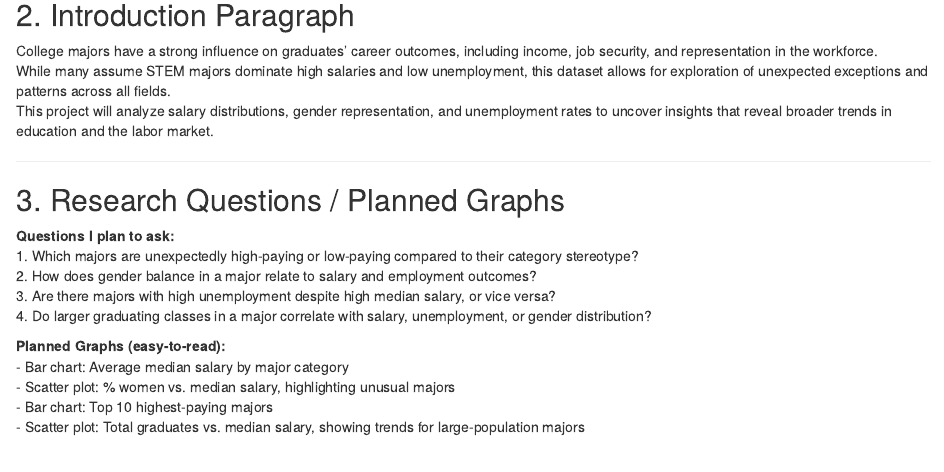
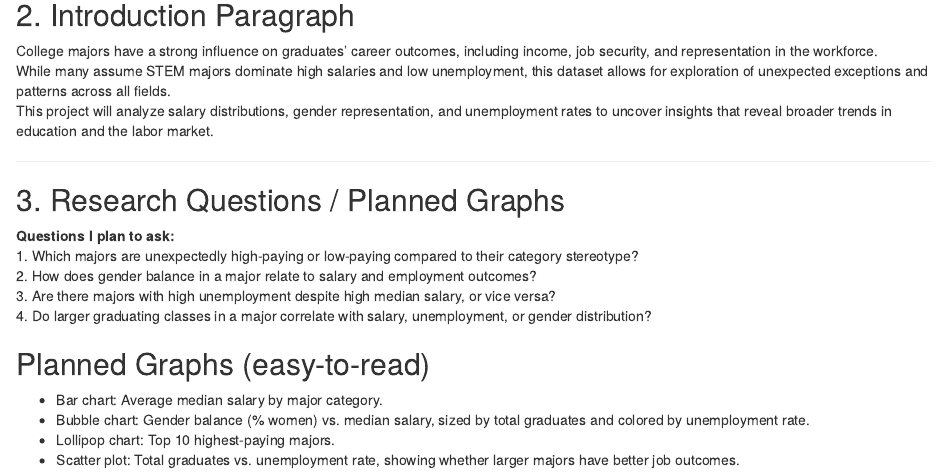
Before and after one commit to Data2401/final-project-fall-2025-thuy-do, an R Markdown document (Final Project.Rmd): the page in a window 1100 px wide, from 1440 px down. Rendered offline with R 4.5, knitr and Pandoc, with nearby package versions.

Commit message:
Update Graph

```diff
--- a/Final Project.Rmd
+++ b/Final Project.Rmd
@@ -56,10 +56,10 @@ This project will analyze salary distributions, gender representation, and unemp
 3. Are there majors with high unemployment despite high median salary, or vice versa?
 4. Do larger graduating classes in a major correlate with salary, unemployment, or gender distribution?
 
-**Planned Graphs (easy-to-read):**
-- Bar chart: Average median salary by major category
-- Scatter plot: % women vs. median salary, highlighting unusual majors
-- Bar chart: Top 10 highest-paying majors
-- Scatter plot: Total graduates vs. median salary, showing trends for large-population majors
+## Planned Graphs (easy-to-read)
+- Bar chart: Average median salary by major category.
+- Bubble chart: Gender balance (% women) vs. median salary, sized by total graduates and colored by unemployment rate.
+- Lollipop chart: Top 10 highest-paying majors.
+- Scatter plot: Total graduates vs. unemployment rate, showing whether larger majors have better job outcomes.
 
 ---
```
Also changed, not shown: Final-Project.html, 1 other file.
